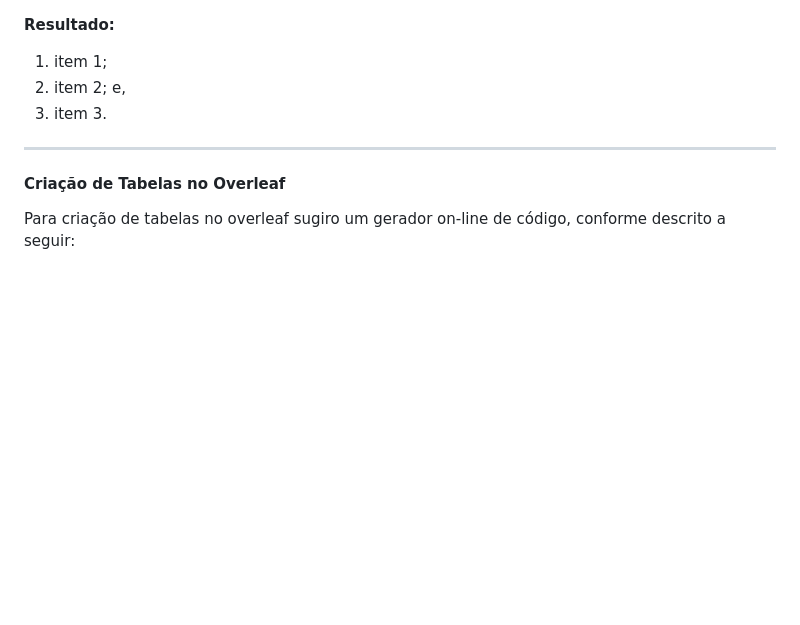
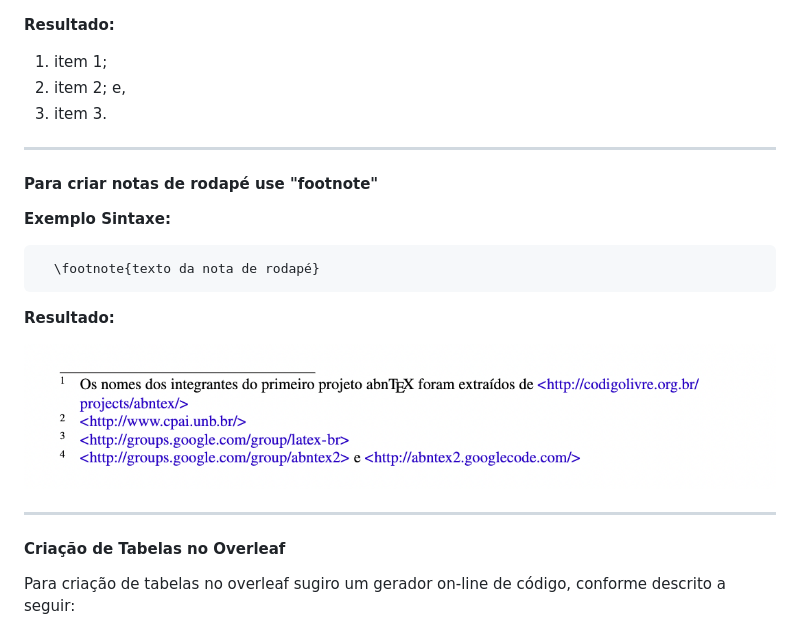
Before and after one commit to lucianoaguiarthe/Modelo-Teses_Disserta-o-CESAR-School, a Markdown page: README.md, the part around the change. GitHub-like rendering; pictures changed too: images/notarodape.png (added); folded sections open; blank space fills up the shorter version.

Commit message:
exemplo nota rodape

````diff
--- a/README.md
+++ b/README.md
@@ -152,6 +152,19 @@ texto...(JOÃO, 2020).
 
 ---
 
+#### Para criar notas de rodapé use "footnote"
+
+**Exemplo Sintaxe:**
+```ruby
+  \footnote{texto da nota de rodapé}
+```
+
+**Resultado:**
+
+<p align="center"><img src="images/notarodape.png"  width="800" height="155" align="middle"/></p>
+
+---
+
 #### Criação de Tabelas no Overleaf
 
 Para criação de tabelas no overleaf sugiro um gerador on-line de código, conforme descrito a seguir:
````
Also changed, not shown: 1 other file.
